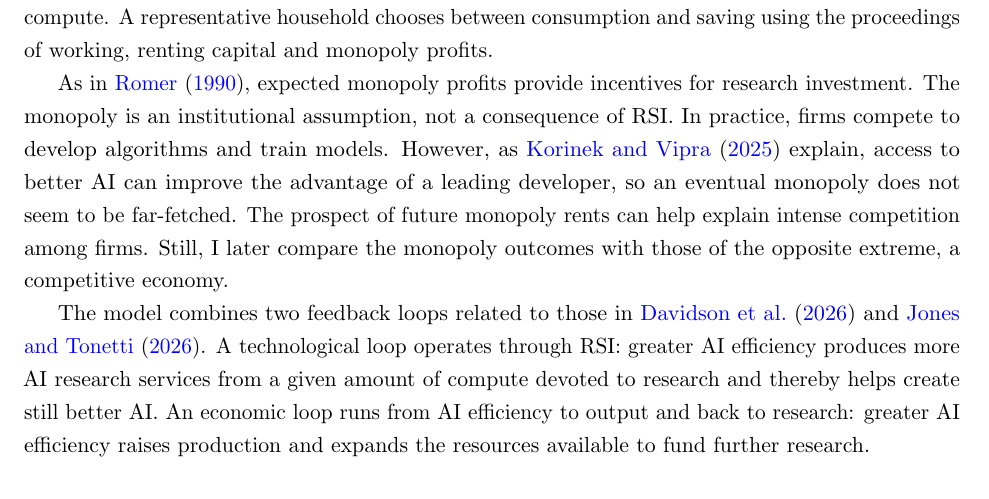
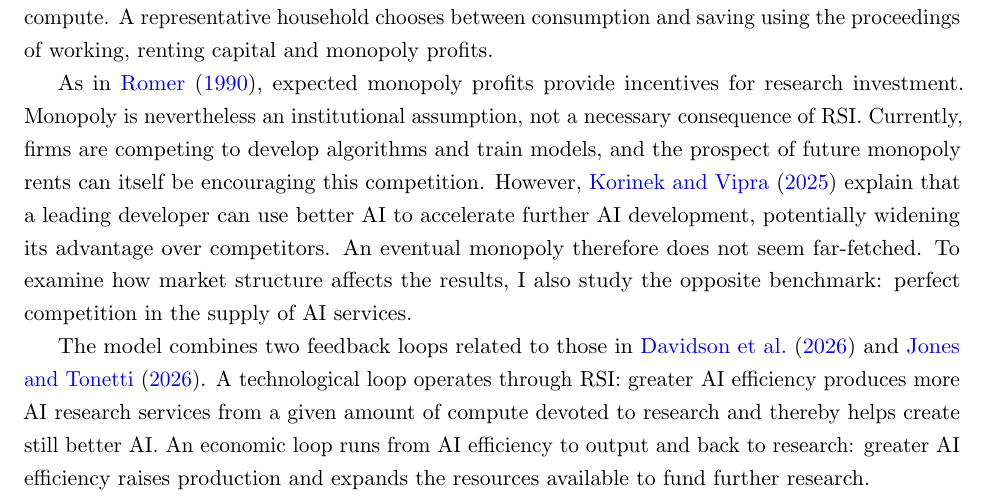
Before and after one commit to oliverpardo1979/ai-growth-and-labor, a LaTeX paper (main_rewrite.tex, which reads sections_rewrite/01_introduction.tex): part of page 3 of 96, cut so that both start at the same text. Compiled offline with pdfLaTeX.

Commit message:
Apply approved monopoly motivation paragraph in introduction

```diff
--- a/sections_rewrite/01_introduction.tex
+++ b/sections_rewrite/01_introduction.tex
@@ -8,12 +8,15 @@ A monopolistic AI developer supplies the AI services and invests in recursive AI
 
 As in \citet{romer1990}, expected monopoly profits provide incentives for research investment. %Together, the elasticity of substitution between AI production services and labor and the maximum attainable level of AI efficiency determine whether human labor remains a long-run production bottleneck or whether AI accelerates economic growth.
 %By introducing a monopolistic AI developer, I distinguish how the gains from AI are distributed through wages, returns to physical capital, and AI-industry profits.
-The monopoly is an institutional assumption, not a consequence of RSI.
-In practice, firms compete to develop algorithms and train models. However, as
-\citet{korinekvipra2025} explain, access to better AI can improve the advantage
-of a leading developer, so an eventual monopoly does not seem to be far-fetched.
-The prospect of future monopoly rents can help explain intense competition
-among firms. Still, I later compare the monopoly outcomes with those of the opposite extreme, a competitive economy.
+Monopoly is nevertheless an institutional
+assumption, not a necessary consequence of RSI. Currently, firms are competing to develop
+algorithms and train models, and the prospect of future monopoly rents
+can itself be encouraging this competition. However, \citet{korinekvipra2025}
+explain that a leading developer can use better AI to accelerate further
+AI development, potentially widening its advantage over competitors.
+An eventual monopoly therefore does not seem far-fetched. To examine
+how market structure affects the results, I also study the opposite
+benchmark: perfect competition in the supply of AI services.
 
 
 %This fear, however, does not require real wages to decline: workers may receive a smaller share of a much larger economy even as their wages rise. Can unprecedented prosperity coexist with a vanishing labor income share? Under what conditions could the world economy follow such a path? How long could it take before the transition became visible, and what economic signals would reveal it? What would happen to wages and labor's income share along the way?
```
